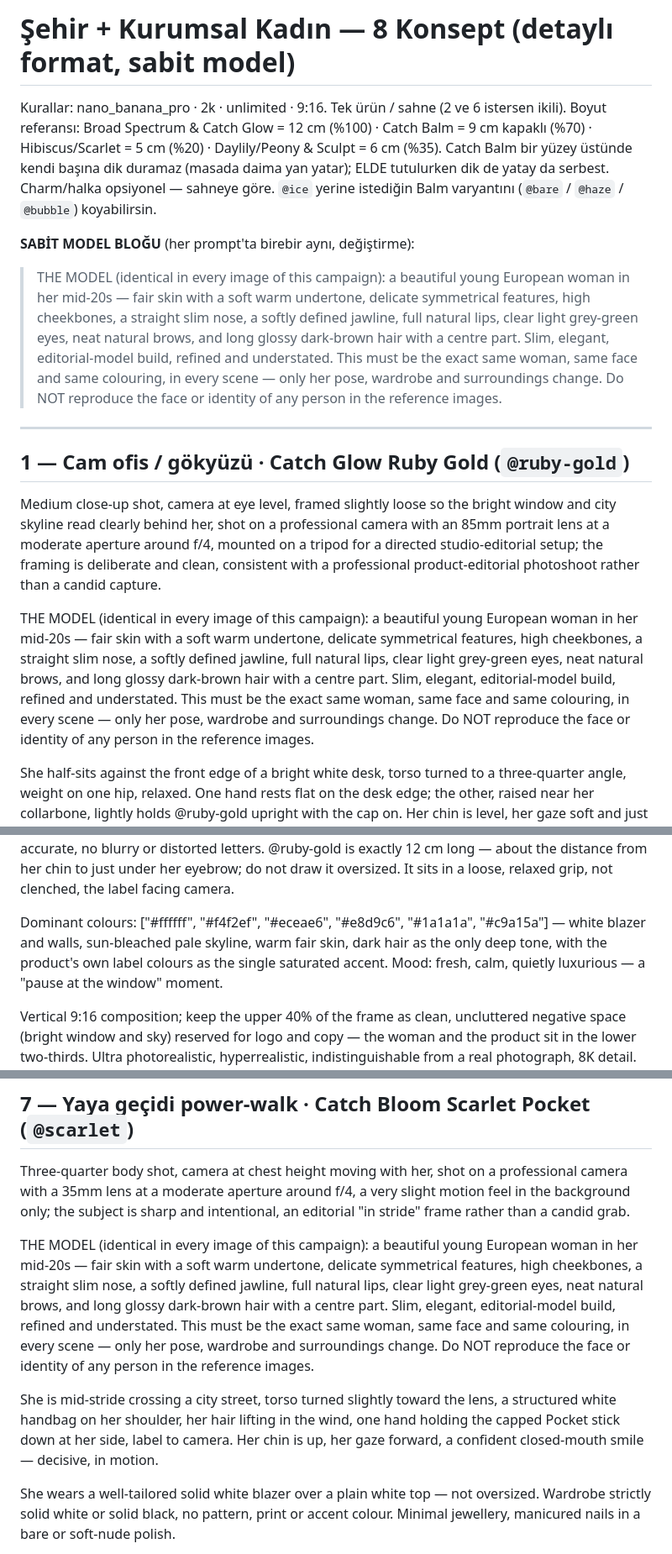
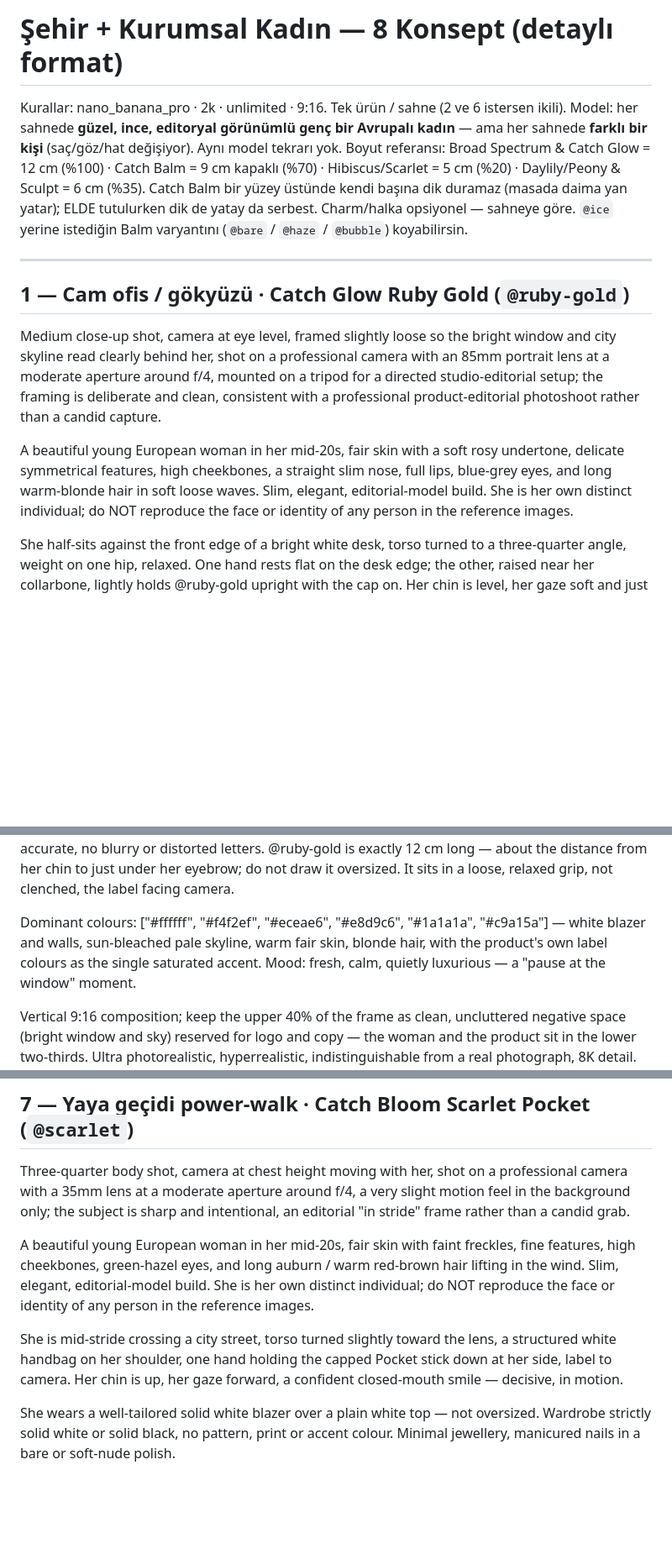
Before and after one commit to ufukkyavuz/inocosmetic-ad, a Markdown page: sehir-kurumsal-kadin-promptlar.md, 3 parts joined by grey strips. Shown at 84% size. GitHub-like rendering; blank space fills up the shorter version.

```diff
--- a/sehir-kurumsal-kadin-promptlar.md
+++ b/sehir-kurumsal-kadin-promptlar.md
@@ -1,12 +1,10 @@
-# Şehir + Kurumsal Kadın — 8 Konsept (detaylı format, sabit model)
+# Şehir + Kurumsal Kadın — 8 Konsept (detaylı format)
 
 Kurallar: nano_banana_pro · 2k · unlimited · 9:16. Tek ürün / sahne (2 ve 6 istersen ikili).
+Model: her sahnede **güzel, ince, editoryal görünümlü genç bir Avrupalı kadın** — ama her sahnede **farklı bir kişi** (saç/göz/hat değişiyor). Aynı model tekrarı yok.
 Boyut referansı: Broad Spectrum & Catch Glow = 12 cm (%100) · Catch Balm = 9 cm kapaklı (%70) · Hibiscus/Scarlet = 5 cm (%20) · Daylily/Peony & Sculpt = 6 cm (%35).
 Catch Balm bir yüzey üstünde kendi başına dik duramaz (masada daima yan yatar); ELDE tutulurken dik de yatay da serbest. Charm/halka opsiyonel — sahneye göre.
 `@ice` yerine istediğin Balm varyantını (`@bare` / `@haze` / `@bubble`) koyabilirsin.
-
-**SABİT MODEL BLOĞU** (her prompt'ta birebir aynı, değiştirme):
-> THE MODEL (identical in every image of this campaign): a beautiful young European woman in her mid-20s — fair skin with a soft warm undertone, delicate symmetrical features, high cheekbones, a straight slim nose, a softly defined jawline, full natural lips, clear light grey-green eyes, neat natural brows, and long glossy dark-brown hair with a centre part. Slim, elegant, editorial-model build, refined and understated. This must be the exact same woman, same face and same colouring, in every scene — only her pose, wardrobe and surroundings change. Do NOT reproduce the face or identity of any person in the reference images.
 
 ---
 
@@ -14,7 +12,7 @@ Catch Balm bir yüzey üstünde kendi başına dik duramaz (masada daima yan yat
 
 Medium close-up shot, camera at eye level, framed slightly loose so the bright window and city skyline read clearly behind her, shot on a professional camera with an 85mm portrait lens at a moderate aperture around f/4, mounted on a tripod for a directed studio-editorial setup; the framing is deliberate and clean, consistent with a professional product-editorial photoshoot rather than a candid capture.
 
-THE MODEL (identical in every image of this campaign): a beautiful young European woman in her mid-20s — fair skin with a soft warm undertone, delicate symmetrical features, high cheekbones, a straight slim nose, a softly defined jawline, full natural lips, clear light grey-green eyes, neat natural brows, and long glossy dark-brown hair with a centre part. Slim, elegant, editorial-model build, refined and understated. This must be the exact same woman, same face and same colouring, in every scene — only her pose, wardrobe and surroundings change. Do NOT reproduce the face or identity of any person in the reference images.
+A beautiful young European woman in her mid-20s, fair skin with a soft rosy undertone, delicate symmetrical features, high cheekbones, a straight slim nose, full lips, blue-grey eyes, and long warm-blonde hair in soft loose waves. Slim, elegant, editorial-model build. She is her own distinct individual; do NOT reproduce the face or identity of any person in the reference images.
 
 She half-sits against the front edge of a bright white desk, torso turned to a three-quarter angle, weight on one hip, relaxed. One hand rests flat on the desk edge; the other, raised near her collarbone, lightly holds @ruby-gold upright with the cap on. Her chin is level, her gaze soft and just off-camera, with a warm, calm, closed-mouth smile — a composed mid-morning-break moment, unhurried and confident.
 
@@ -26,7 +24,7 @@ Large soft key light from front-left about 30 degrees above eye level wraps arou
 
 In her raised hand, held upright with the cap on, is @ruby-gold, sharply in focus. It is the only product in the scene and must match its reference element exactly — same label layout, colours, typography and logo; do not invent or alter packaging. All product text perfectly legible, sharp and accurate, no blurry or distorted letters. @ruby-gold is exactly 12 cm long — about the distance from her chin to just under her eyebrow; do not draw it oversized. It sits in a loose, relaxed grip, not clenched, the label facing camera.
 
-Dominant colours: ["#ffffff", "#f4f2ef", "#eceae6", "#e8d9c6", "#1a1a1a", "#c9a15a"] — white blazer and walls, sun-bleached pale skyline, warm fair skin, dark hair as the only deep tone, with the product's own label colours as the single saturated accent. Mood: fresh, calm, quietly luxurious — a "pause at the window" moment.
+Dominant colours: ["#ffffff", "#f4f2ef", "#eceae6", "#e8d9c6", "#1a1a1a", "#c9a15a"] — white blazer and walls, sun-bleached pale skyline, warm fair skin, blonde hair, with the product's own label colours as the single saturated accent. Mood: fresh, calm, quietly luxurious — a "pause at the window" moment.
 
 Vertical 9:16 composition; keep the upper 40% of the frame as clean, uncluttered negative space (bright window and sky) reserved for logo and copy — the woman and the product sit in the lower two-thirds. Ultra photorealistic, hyperrealistic, indistinguishable from a real photograph, 8K detail. Resolution 2k.
 
@@ -146,9 +144,9 @@ Vertical 9:16 composition; keep the upper 40% of the frame as clean, uncluttered
 
 Three-quarter body shot, camera at chest height moving with her, shot on a professional camera with a 35mm lens at a moderate aperture around f/4, a very slight motion feel in the background only; the subject is sharp and intentional, an editorial "in stride" frame rather than a candid grab.
 
-THE MODEL (identical in every image of this campaign): a beautiful young European woman in her mid-20s — fair skin with a soft warm undertone, delicate symmetrical features, high cheekbones, a straight slim nose, a softly defined jawline, full natural lips, clear light grey-green eyes, neat natural brows, and long glossy dark-brown hair with a centre part. Slim, elegant, editorial-model build, refined and understated. This must be the exact same woman, same face and same colouring, in every scene — only her pose, wardrobe and surroundings change. Do NOT reproduce the face or identity of any person in the reference images.
+A beautiful young European woman in her mid-20s, fair skin with faint freckles, fine features, high cheekbones, green-hazel eyes, and long auburn / warm red-brown hair lifting in the wind. Slim, elegant, editorial-model build. She is her own distinct individual; do NOT reproduce the face or identity of any person in the reference images.
 
-She is mid-stride crossing a city street, torso turned slightly toward the lens, a structured white handbag on her shoulder, her hair lifting in the wind, one hand holding the capped Pocket stick down at her side, label to camera. Her chin is up, her gaze forward, a confident closed-mouth smile — decisive, in motion.
+She is mid-stride crossing a city street, torso turned slightly toward the lens, a structured white handbag on her shoulder, one hand holding the capped Pocket stick down at her side, label to camera. Her chin is up, her gaze forward, a confident closed-mouth smile — decisive, in motion.
 
 She wears a well-tailored solid white blazer over a plain white top — not oversized. Wardrobe strictly solid white or solid black, no pattern, print or accent colour. Minimal jewellery, manicured nails in a bare or soft-nude polish.
 
```
Also changed, not shown: other parts of sehir-kurumsal-kadin-promptlar.md (+9 -9 lines).
